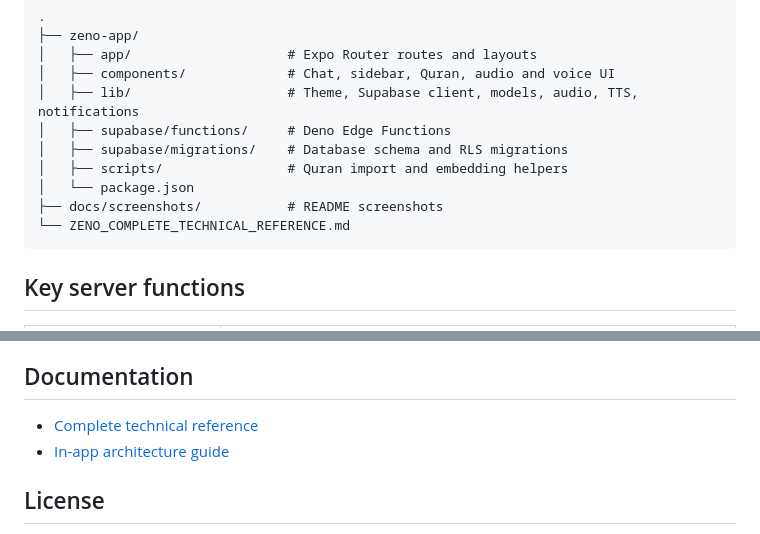
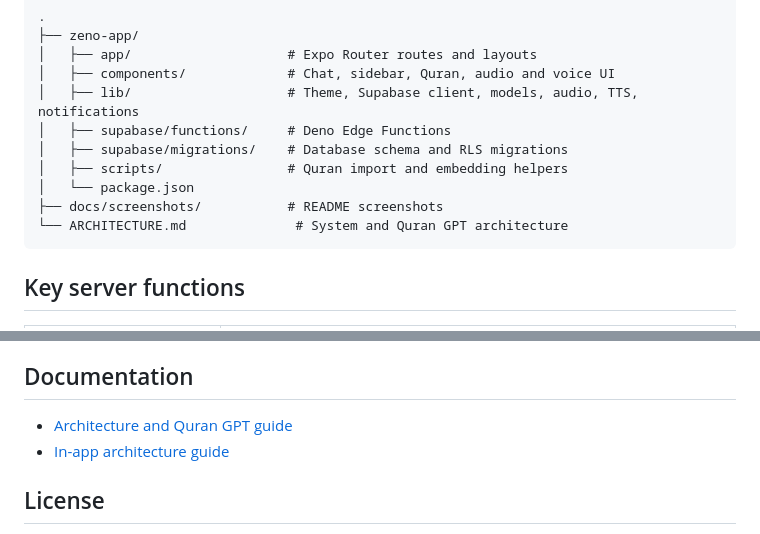
Before and after one commit to nofilkhan1/Zeno-AI, a Markdown page: README.md, 2 parts joined by grey strips. Drawn GitHub-style.

````diff
--- a/README.md
+++ b/README.md
@@ -185,7 +185,7 @@ User-owned tables use Row Level Security so users can only access their own data
 │   ├── scripts/                # Quran import and embedding helpers
 │   └── package.json
 ├── docs/screenshots/           # README screenshots
-└── ZENO_COMPLETE_TECHNICAL_REFERENCE.md
+└── ARCHITECTURE.md              # System and Quran GPT architecture
 ```
 
 ## Key server functions
@@ -233,7 +233,7 @@ Before a release, verify:
 
 ## Documentation
 
-- [Complete technical reference](ZENO_COMPLETE_TECHNICAL_REFERENCE.md)
+- [Architecture and Quran GPT guide](ARCHITECTURE.md)
 - [In-app architecture guide](zeno-app/ARCHITECTURE.md)
 
 ## License
````
Also changed, not shown: ARCHITECTURE.md (+15 -1 lines), ZENO_COMPLETE_TECHNICAL_REFERENCE.md (deleted, +0 -333 lines).
